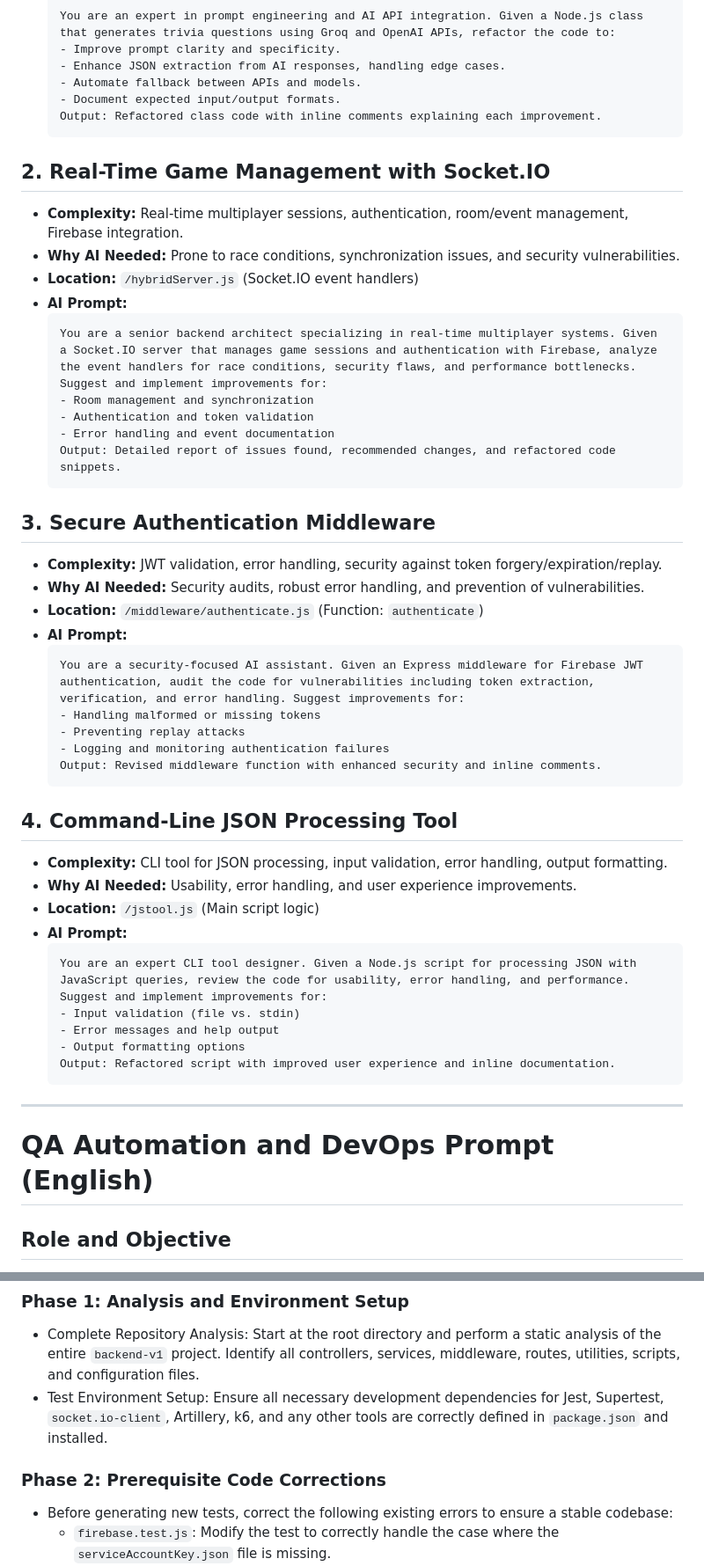
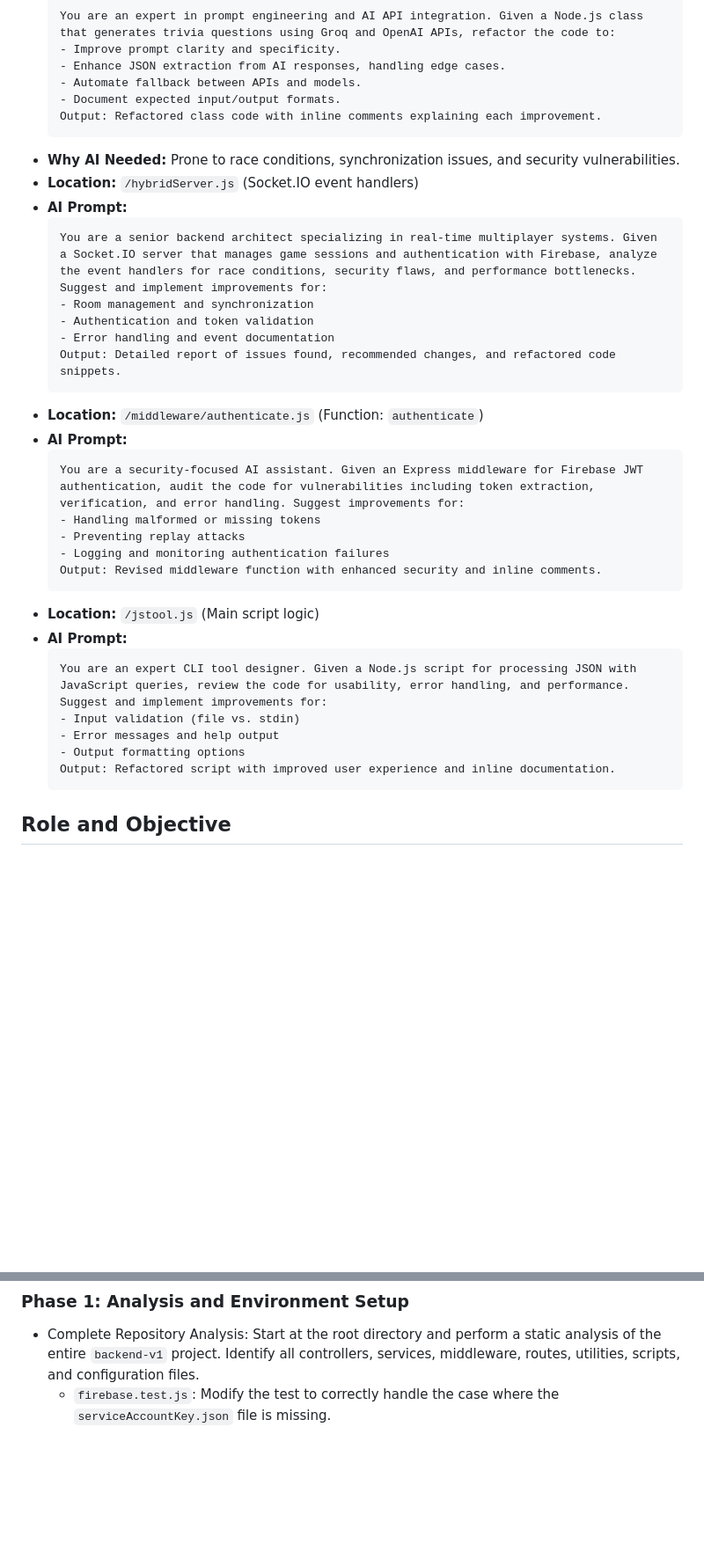
Before and after one commit to ErvinCaraval/backend-v1, a Markdown page: promt.new.md, 2 parts joined by grey strips. Shown at 88% size. Rendered like a GitHub page; blank space fills up the shorter version.

Commit message:
promts..

````diff
--- a/promt.new.md
+++ b/promt.new.md
@@ -12,10 +12,6 @@
   - Automate fallback between APIs and models.
   - Document expected input/output formats.
   Output: Refactored class code with inline comments explaining each improvement.
-  ```
-
-## 2. Real-Time Game Management with Socket.IO
-- **Complexity:** Real-time multiplayer sessions, authentication, room/event management, Firebase integration.
 - **Why AI Needed:** Prone to race conditions, synchronization issues, and security vulnerabilities.
 - **Location:** `/hybridServer.js` (Socket.IO event handlers)
 - **AI Prompt:**
@@ -26,10 +22,6 @@
   - Error handling and event documentation
   Output: Detailed report of issues found, recommended changes, and refactored code snippets.
   ```
-
-## 3. Secure Authentication Middleware
-- **Complexity:** JWT validation, error handling, security against token forgery/expiration/replay.
-- **Why AI Needed:** Security audits, robust error handling, and prevention of vulnerabilities.
 - **Location:** `/middleware/authenticate.js` (Function: `authenticate`)
 - **AI Prompt:**
   ```
@@ -39,10 +31,6 @@
   - Logging and monitoring authentication failures
   Output: Revised middleware function with enhanced security and inline comments.
   ```
-
-## 4. Command-Line JSON Processing Tool
-- **Complexity:** CLI tool for JSON processing, input validation, error handling, output formatting.
-- **Why AI Needed:** Usability, error handling, and user experience improvements.
 - **Location:** `/jstool.js` (Main script logic)
 - **AI Prompt:**
   ```
@@ -52,10 +40,6 @@
   - Output formatting options
   Output: Refactored script with improved user experience and inline documentation.
   ```
-
----
-# QA Automation and DevOps Prompt (English)
-
 ## Role and Objective
 Act as a Senior QA Automation and DevOps Engineer, specializing in the creation of highly reliable and error-free test suites. Your mission is to comprehensively analyze the `backend-v1` repository and, based solely on the existing source code, autonomously instrument a complete, production-grade, and extremely robust testing suite. Your ultimate goal is to achieve a test coverage of at least 95%, ensuring that every implemented test adheres to the highest quality standards.
 
@@ -91,10 +67,6 @@ To ensure the generated tests are robust, you must strictly adhere to the follow
 
 ### Phase 1: Analysis and Environment Setup
 - Complete Repository Analysis: Start at the root directory and perform a static analysis of the entire `backend-v1` project. Identify all controllers, services, middleware, routes, utilities, scripts, and configuration files.
-- Test Environment Setup: Ensure all necessary development dependencies for Jest, Supertest, `socket.io-client`, Artillery, k6, and any other tools are correctly defined in `package.json` and installed.
-
-### Phase 2: Prerequisite Code Corrections
-- Before generating new tests, correct the following existing errors to ensure a stable codebase:
   - `firebase.test.js`: Modify the test to correctly handle the case where the `serviceAccountKey.json` file is missing.
   - `aiController.test.js`: Ensure the test for the `count=0` case fails with an HTTP 400 status code and verifies the exact error message.
   - `aiQuestionGenerator.test.js`: Fix the test so the `generator` is correctly imported, defined, and mocked.
````
Also changed, not shown: other parts of promt.new.md (+0 -13 lines).
